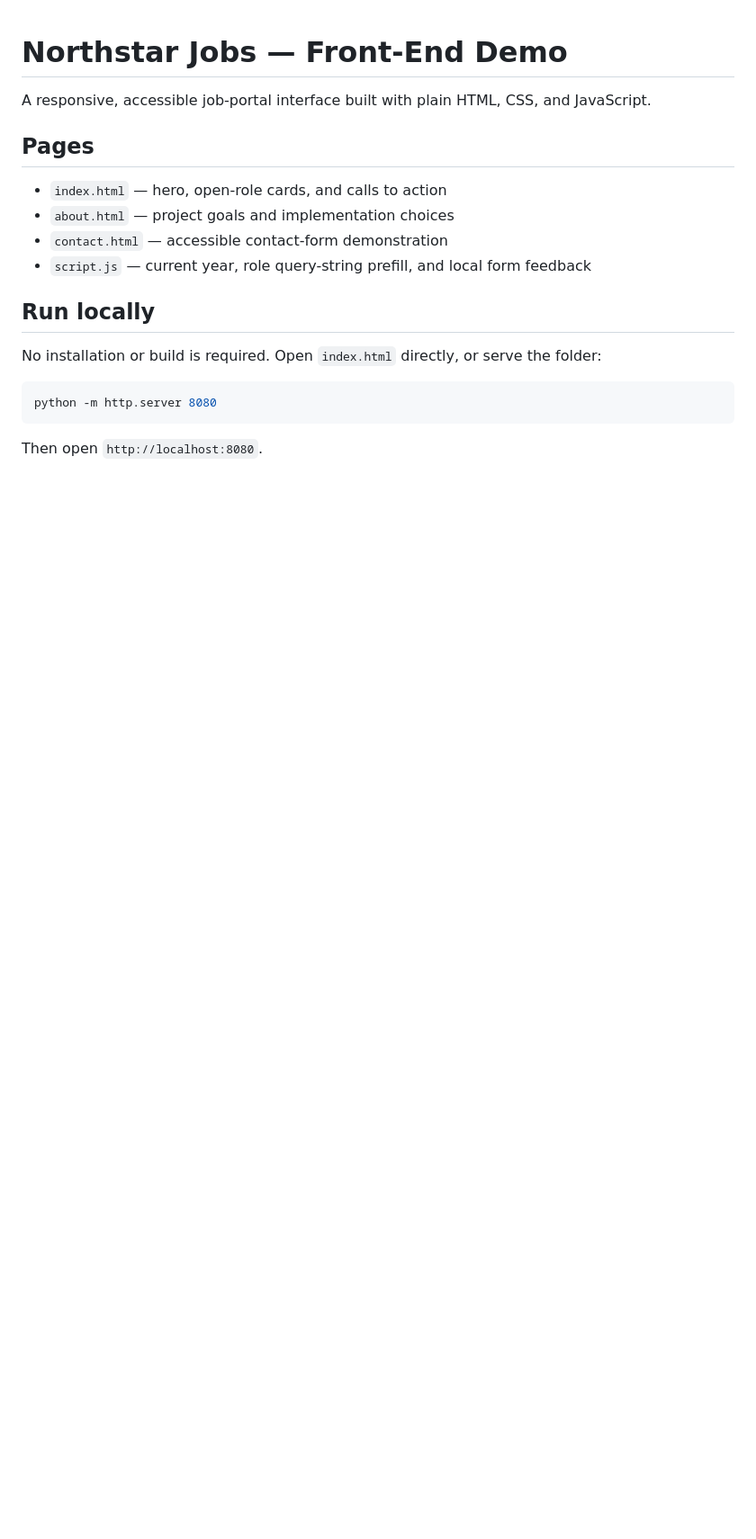
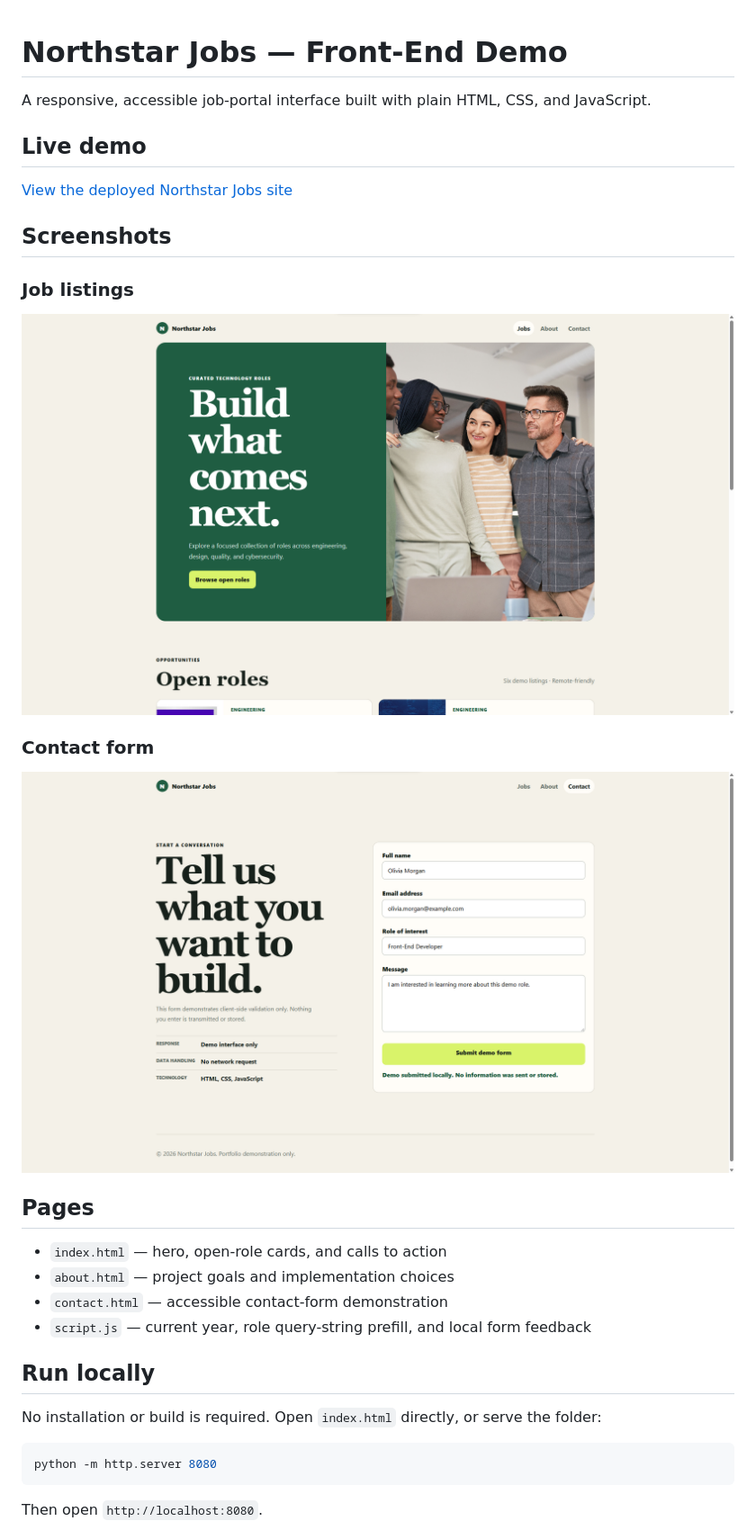
Before and after one commit to HashemQuraan-402/job-portal-frontend-demo, a Markdown page: README.md, the part around the change. Shown at 90% size. Rendered like a GitHub page; pictures changed too: docs/screenshots/contact-form.png (added), docs/screenshots/jobs-homepage.png (added); blank space fills up the shorter version.

Commit message:
fix: polish job portal content and documentation

```diff
--- a/README.md
+++ b/README.md
@@ -1,6 +1,20 @@
 # Northstar Jobs — Front-End Demo
 
 A responsive, accessible job-portal interface built with plain HTML, CSS, and JavaScript.
+
+## Live demo
+
+[View the deployed Northstar Jobs site](https://hashemquraan-402.github.io/job-portal-frontend-demo/)
+
+## Screenshots
+
+### Job listings
+
+![Northstar Jobs homepage and job listings](docs/screenshots/jobs-homepage.png)
+
+### Contact form
+
+![Northstar Jobs contact form with a selected role](docs/screenshots/contact-form.png)
 
 ## Pages
 
```
Also changed, not shown: 4 other files.
